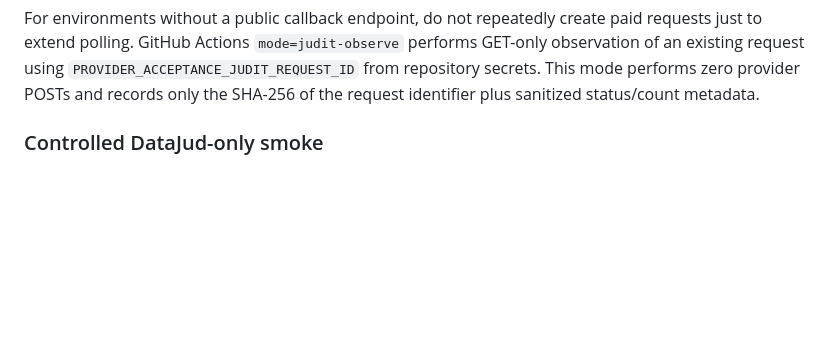
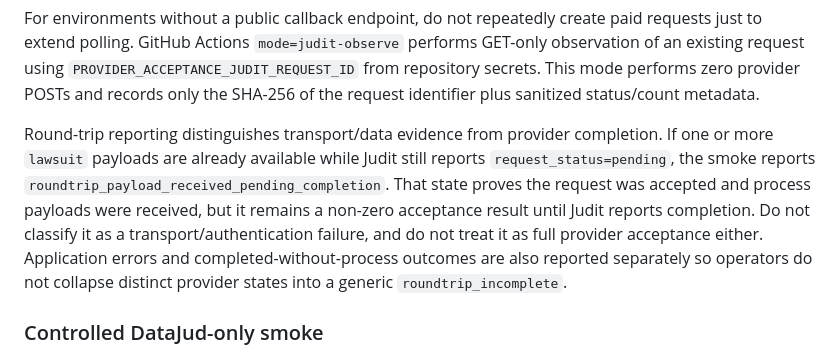
Before and after one commit to oigorbrito/rpy, a Markdown page: docs/release/provider-acceptance.md, the part around the change. Rendered like a GitHub page; blank space fills up the shorter version.

Commit message:
docs: distinguish Judit payload delivery from completion

```diff
--- a/docs/release/provider-acceptance.md
+++ b/docs/release/provider-acceptance.md
@@ -119,6 +119,15 @@ extend polling. GitHub Actions `mode=judit-observe` performs GET-only observatio
 request using `PROVIDER_ACCEPTANCE_JUDIT_REQUEST_ID` from repository secrets. This mode performs
 zero provider POSTs and records only the SHA-256 of the request identifier plus sanitized status/count
 metadata.
+
+Round-trip reporting distinguishes transport/data evidence from provider completion. If one or more
+`lawsuit` payloads are already available while Judit still reports `request_status=pending`, the
+smoke reports `roundtrip_payload_received_pending_completion`. That state proves the request was
+accepted and process payloads were received, but it remains a non-zero acceptance result until Judit
+reports completion. Do not classify it as a transport/authentication failure, and do not treat it as
+full provider acceptance either. Application errors and completed-without-process outcomes are also
+reported separately so operators do not collapse distinct provider states into a generic
+`roundtrip_incomplete`.
 
 ### Controlled DataJud-only smoke
 
```
